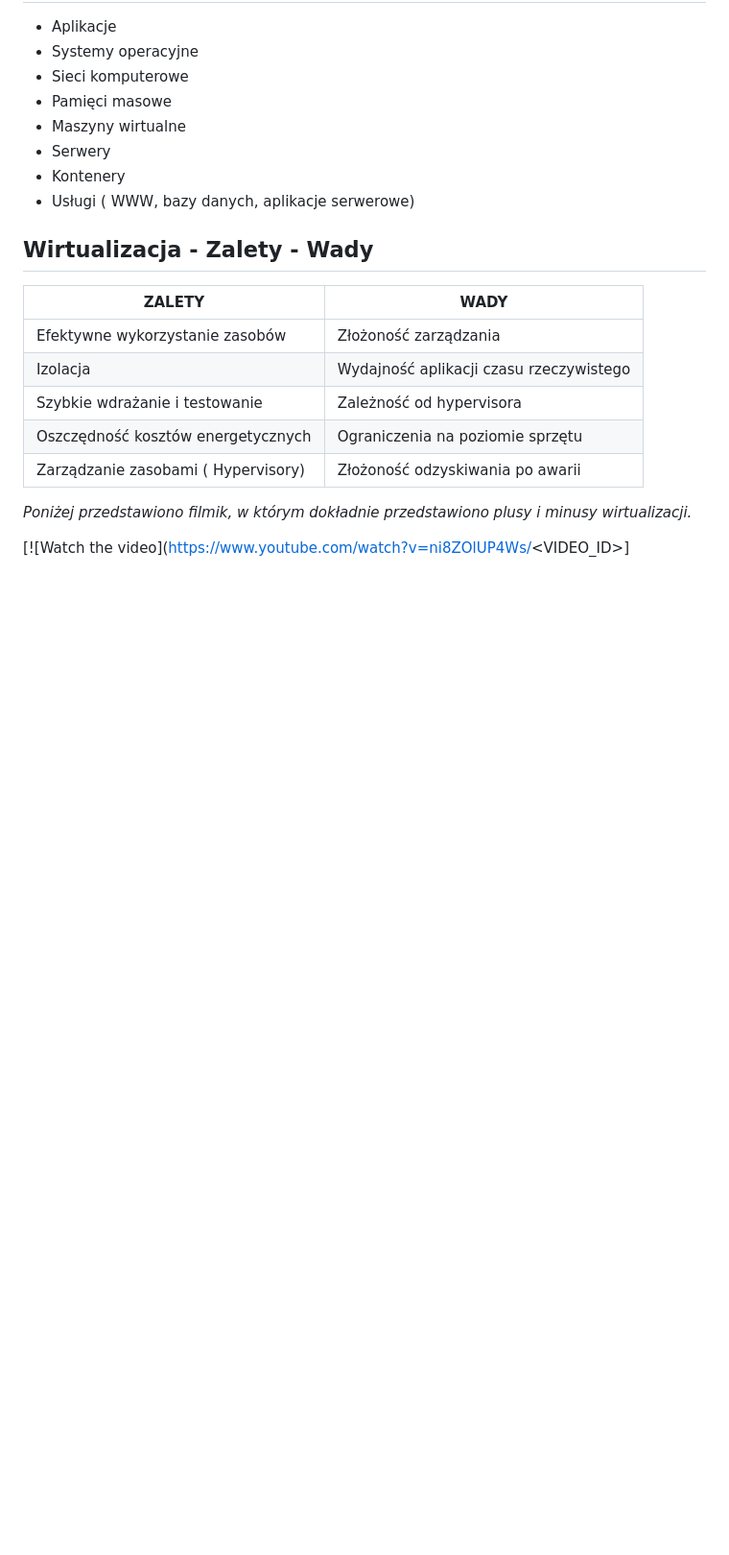
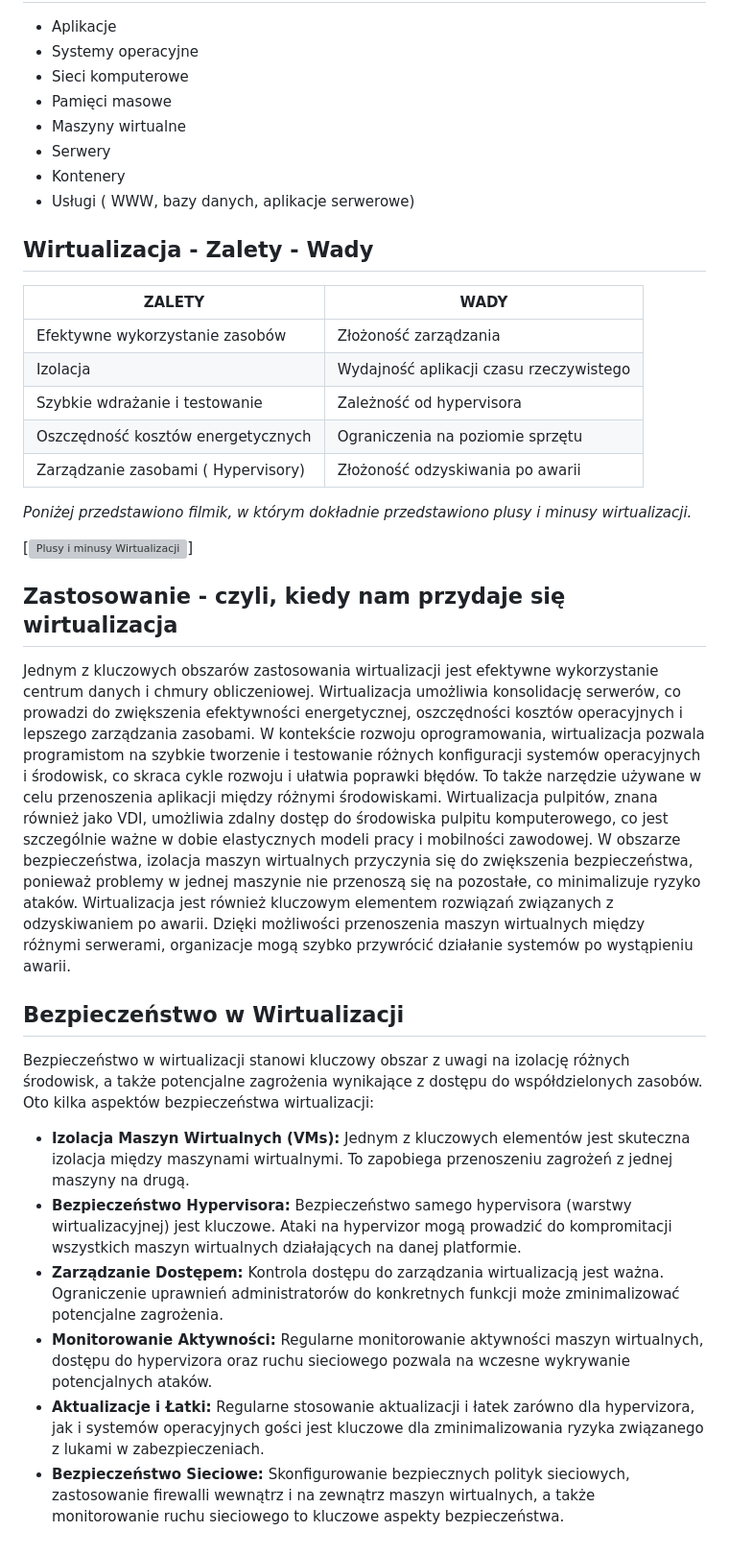
Before and after one commit to bartekgrzysek/Dziennik, a Markdown page: Wirtualizacja/Wirtualizacja.md, the part around the change. Shown at 96% size. Rendered like a GitHub page; blank space fills up the shorter version; grey boxes are pictures that could not be loaded.

```diff
--- a/Wirtualizacja/Wirtualizacja.md
+++ b/Wirtualizacja/Wirtualizacja.md
@@ -104,4 +104,18 @@ Wirtualizacja typu pierwszego jest często stosowana w środowiskach data center
 
 *Poniżej przedstawiono filmik, w którym dokładnie przedstawiono plusy i minusy wirtualizacji.*
 
-[![Watch the video](https://www.youtube.com/watch?v=ni8ZOlUP4Ws/<VIDEO_ID>]
+[![Plusy i minusy Wirtualizacji](https://www.youtube.com/watch?v=ni8ZOlUP4Ws)]
+
+## Zastosowanie - czyli, kiedy nam przydaje się wirtualizacja
+
+Jednym z kluczowych obszarów zastosowania wirtualizacji jest efektywne wykorzystanie centrum danych i chmury obliczeniowej. Wirtualizacja umożliwia konsolidację serwerów, co prowadzi do zwiększenia efektywności energetycznej, oszczędności kosztów operacyjnych i lepszego zarządzania zasobami. W kontekście rozwoju oprogramowania, wirtualizacja pozwala programistom na szybkie tworzenie i testowanie różnych konfiguracji systemów operacyjnych i środowisk, co skraca cykle rozwoju i ułatwia poprawki błędów. To także narzędzie używane w celu przenoszenia aplikacji między różnymi środowiskami. Wirtualizacja pulpitów, znana również jako VDI, umożliwia zdalny dostęp do środowiska pulpitu komputerowego, co jest szczególnie ważne w dobie elastycznych modeli pracy i mobilności zawodowej. W obszarze bezpieczeństwa, izolacja maszyn wirtualnych przyczynia się do zwiększenia bezpieczeństwa, ponieważ problemy w jednej maszynie nie przenoszą się na pozostałe, co minimalizuje ryzyko ataków. Wirtualizacja jest również kluczowym elementem rozwiązań związanych z odzyskiwaniem po awarii. Dzięki możliwości przenoszenia maszyn wirtualnych między różnymi serwerami, organizacje mogą szybko przywrócić działanie systemów po wystąpieniu awarii.
+
+## Bezpieczeństwo w Wirtualizacji
+
+Bezpieczeństwo w wirtualizacji stanowi kluczowy obszar z uwagi na izolację różnych środowisk, a także potencjalne zagrożenia wynikające z dostępu do współdzielonych zasobów. Oto kilka aspektów bezpieczeństwa wirtualizacji:
+- **Izolacja Maszyn Wirtualnych (VMs):** Jednym z kluczowych elementów jest skuteczna izolacja między maszynami wirtualnymi. To zapobiega przenoszeniu zagrożeń z jednej maszyny na drugą.
+- **Bezpieczeństwo Hypervisora:** Bezpieczeństwo samego hypervisora (warstwy wirtualizacyjnej) jest kluczowe. Ataki na hypervizor mogą prowadzić do kompromitacji wszystkich maszyn wirtualnych działających na danej platformie.
+- **Zarządzanie Dostępem:** Kontrola dostępu do zarządzania wirtualizacją jest ważna. Ograniczenie uprawnień administratorów do konkretnych funkcji może zminimalizować potencjalne zagrożenia.
+- **Monitorowanie Aktywności:** Regularne monitorowanie aktywności maszyn wirtualnych, dostępu do hypervizora oraz ruchu sieciowego pozwala na wczesne wykrywanie potencjalnych ataków.
+- **Aktualizacje i Łatki:** Regularne stosowanie aktualizacji i łatek zarówno dla hypervizora, jak i systemów operacyjnych gości jest kluczowe dla zminimalizowania ryzyka związanego z lukami w zabezpieczeniach.
+- **Bezpieczeństwo Sieciowe:** Skonfigurowanie bezpiecznych polityk sieciowych, zastosowanie firewalli wewnątrz i na zewnątrz maszyn wirtualnych, a także monitorowanie ruchu sieciowego to kluczowe aspekty bezpieczeństwa.
```
